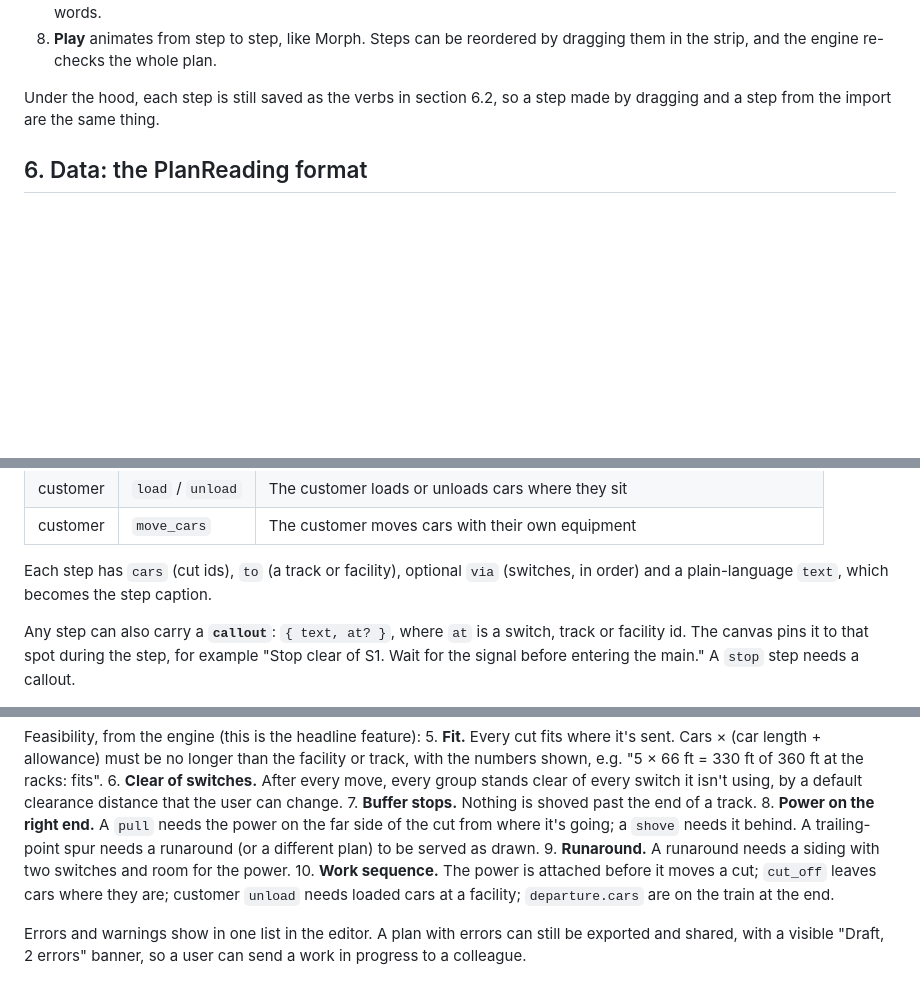
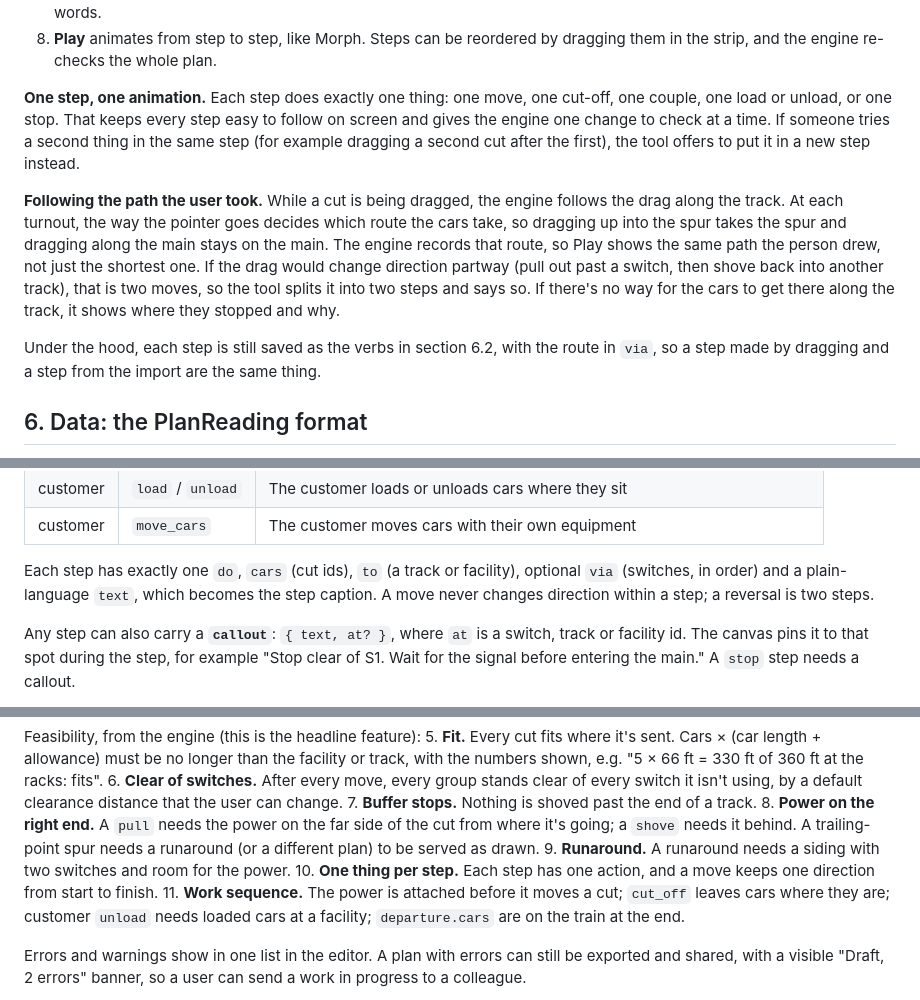
Before and after one commit to orgonag/railway-operating-plan-creator, a Markdown page: docs/spec.md, 3 parts joined by grey strips. Drawn GitHub-style; blank space fills up the shorter version.

Commit message:
One animation per step; engine follows the dragged route
Co-Authored-By: Claude Opus 5.5 <noreply@anthropic.com>

```diff
--- a/docs/spec.md
+++ b/docs/spec.md
@@ -162,7 +162,11 @@ The people using this are railroaders, customer service and industrial developme
 7. **The engine checks each step as you make it.** A step that can't work turns red in the strip, with the reason in plain words.
 8. **Play** animates from step to step, like Morph. Steps can be reordered by dragging them in the strip, and the engine re-checks the whole plan.
 
-Under the hood, each step is still saved as the verbs in section 6.2, so a step made by dragging and a step from the import are the same thing.
+**One step, one animation.** Each step does exactly one thing: one move, one cut-off, one couple, one load or unload, or one stop. That keeps every step easy to follow on screen and gives the engine one change to check at a time. If someone tries a second thing in the same step (for example dragging a second cut after the first), the tool offers to put it in a new step instead.
+
+**Following the path the user took.** While a cut is being dragged, the engine follows the drag along the track. At each turnout, the way the pointer goes decides which route the cars take, so dragging up into the spur takes the spur and dragging along the main stays on the main. The engine records that route, so Play shows the same path the person drew, not just the shortest one. If the drag would change direction partway (pull out past a switch, then shove back into another track), that is two moves, so the tool splits it into two steps and says so. If there's no way for the cars to get there along the track, it shows where they stopped and why.
+
+Under the hood, each step is still saved as the verbs in section 6.2, with the route in `via`, so a step made by dragging and a step from the import are the same thing.
 
 ## 6. Data: the PlanReading format
 
@@ -226,7 +230,7 @@ Names follow OpenStreetMap railway tagging where it fits (track roles, switch si
 | customer | `load` / `unload` | The customer loads or unloads cars where they sit |
 | customer | `move_cars` | The customer moves cars with their own equipment |
 
-Each step has `cars` (cut ids), `to` (a track or facility), optional `via` (switches, in order) and a plain-language `text`, which becomes the step caption.
+Each step has exactly one `do`, `cars` (cut ids), `to` (a track or facility), optional `via` (switches, in order) and a plain-language `text`, which becomes the step caption. A move never changes direction within a step; a reversal is two steps.
 
 Any step can also carry a **`callout`**: `{ text, at? }`, where `at` is a switch, track or facility id. The canvas pins it to that spot during the step, for example "Stop clear of S1. Wait for the signal before entering the main." A `stop` step needs a callout.
 
@@ -263,7 +267,8 @@ Feasibility, from the engine (this is the headline feature):
 7. **Buffer stops.** Nothing is shoved past the end of a track.
 8. **Power on the right end.** A `pull` needs the power on the far side of the cut from where it's going; a `shove` needs it behind. A trailing-point spur needs a runaround (or a different plan) to be served as drawn.
 9. **Runaround.** A runaround needs a siding with two switches and room for the power.
-10. **Work sequence.** The power is attached before it moves a cut; `cut_off` leaves cars where they are; customer `unload` needs loaded cars at a facility; `departure.cars` are on the train at the end.
+10. **One thing per step.** Each step has one action, and a move keeps one direction from start to finish.
+11. **Work sequence.** The power is attached before it moves a cut; `cut_off` leaves cars where they are; customer `unload` needs loaded cars at a facility; `departure.cars` are on the train at the end.
 
 Errors and warnings show in one list in the editor. A plan with errors can still be exported and shared, with a visible "Draft, 2 errors" banner, so a user can send a work in progress to a colleague.
 
```
Also changed, not shown: other parts of docs/spec.md (+1 -0 lines).
